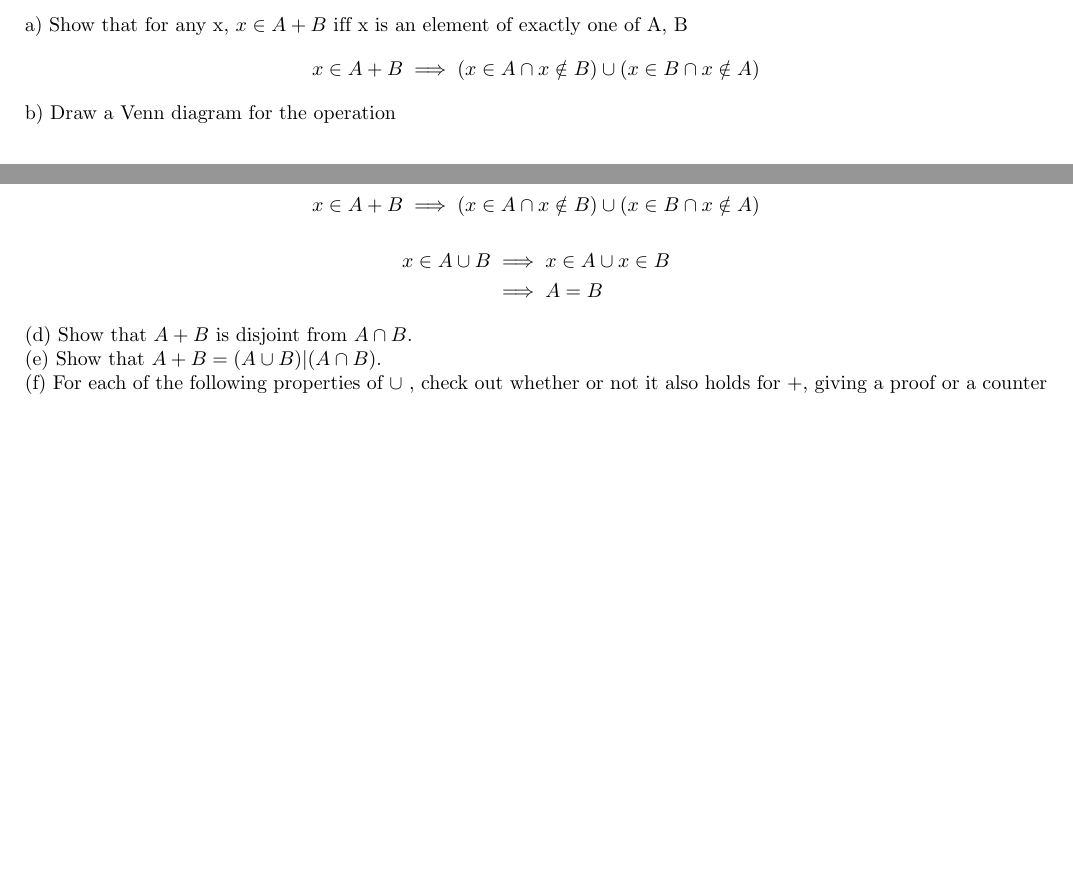
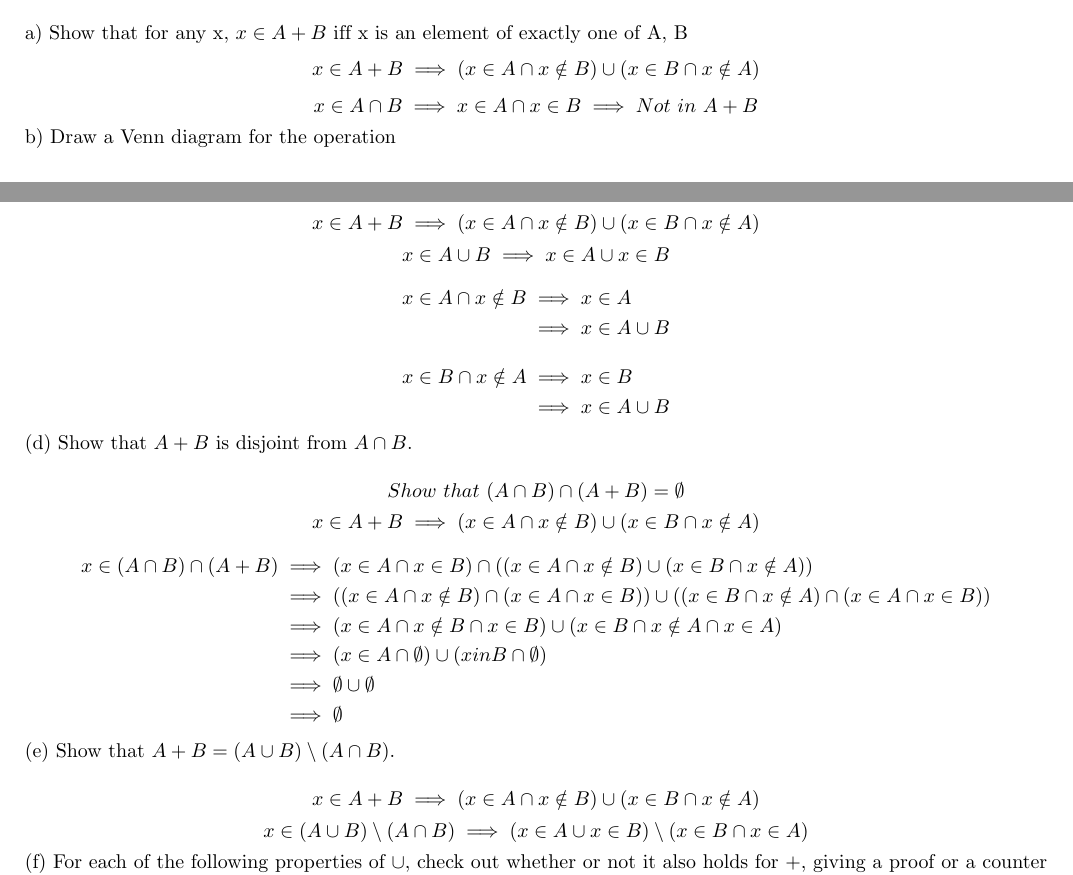
Before and after one commit to edjacob25/Applied-Maths, a LaTeX problem sheet (Homework/Homework1_1_1.tex): two parts of the page before the commit and two parts of page 1 of 2 after it, joined at a grey line, cut so that both start at the same text, the shorter picture padded with empty space. Compiled offline with pdfLaTeX.

Commit message:
Added responses for questios A, C, D and partially E

```diff
--- a/Homework/Homework1_1_1.tex
+++ b/Homework/Homework1_1_1.tex
@@ -16,6 +16,9 @@
 a) Show that for any x, $x \in A + B$ iff x is an element of exactly one of A, B
 \begin{equation*}
     x \in A + B \implies (x \in A \cap x \notin B) \cup (x \in B \cap x \notin A)
+\end{equation*}
+\begin{equation*}
+    x \in A \cap B \implies x \in A \cap x \in B \implies Not\ in\ A + B
 \end{equation*}
 b) Draw a Venn diagram for the operation\\
 \begin{center}
@@ -42,13 +45,42 @@ b) Draw a Venn diagram for the operation\\
 \begin{equation*}
     x \in A+B \implies (x \in A \cap x \notin B) \cup (x \in B \cap x \notin A)
 \end{equation*}
+\begin{equation*}
+    x \in A \cup B \implies x \in A \cup x \in B
+\end{equation*}
 \begin{align*}
-    x \in A \cup B &\implies x \in A \cup x \in B\\
-                   &\implies A = B
+    x \in A \cap x \notin B &\implies x \in A\\
+                   &\implies x \in A \cup B
+\end{align*}
+\begin{align*}
+    x \in B \cap x \notin A &\implies x \in B\\
+                   &\implies x \in A \cup B
 \end{align*}
 (d) Show that $A+B$ is disjoint from $A \cap B$.\\
-(e) Show that $A+B = (A \cup B)|(A \cap B)$.\\
-(f) For each of the following properties of $\cup$ , check out whether or not it also holds for +, giving a proof or a counter example as appropriate: (i) commutativity, (ii) associativity, (iii) distribution of over +, (iv) distribution of + over $\cap$.\\
+\begin{equation*}
+    Show\ that\ (A \cap B) \cap (A+B) = \emptyset
+\end{equation*}
+\begin{equation*}
+    x \in A+B \implies (x \in A \cap x \notin B) \cup (x \in B \cap x \notin A)
+\end{equation*}
+\begin{align*}
+    x \in (A \cap B) \cap (A+B) &\implies (x \in A \cap x \in B) \cap ((x \in A \cap x \notin B) \cup (x \in B \cap x \notin A))\\
+    &\implies ((x \in A \cap x \notin B) \cap (x \in A \cap x \in B)) \cup ((x \in B \cap x \notin A) \cap (x \in A \cap x \in B))\\
+    &\implies (x \in A \cap x \notin B \cap x \in B) \cup (x \in B \cap x \notin A \cap x \in A)\\
+    &\implies (x \in A \cap \emptyset) \cup (x in B \cap \emptyset)\\
+    &\implies \emptyset \cup \emptyset\\
+    &\implies \emptyset
+\end{align*}
+% TODO
+(e) Show that $A+B = (A \cup B)\setminus(A \cap B)$.\\
+\begin{equation*}
+    x \in A+B \implies (x \in A \cap x \notin B) \cup (x \in B \cap x \notin A)
+\end{equation*}
+\begin{equation*}
+    x \in (A \cup B)\setminus(A \cap B) \implies (x \in A \cup x \in B) \setminus (x \in B \cap x \in A)
+\end{equation*}
+% TODO
+(f) For each of the following properties of $\cup$, check out whether or not it also holds for +, giving a proof or a counter example as appropriate: (i) commutativity, (ii) associativity, (iii) distribution of over +, (iv) distribution of + over $\cap$.\\
 (g) Express $-(A+B)$ using union, intersection and complement.\\
 \begin{align*}
     -(A+B) &\implies -((A|B) \cup (B|A))\\
```
